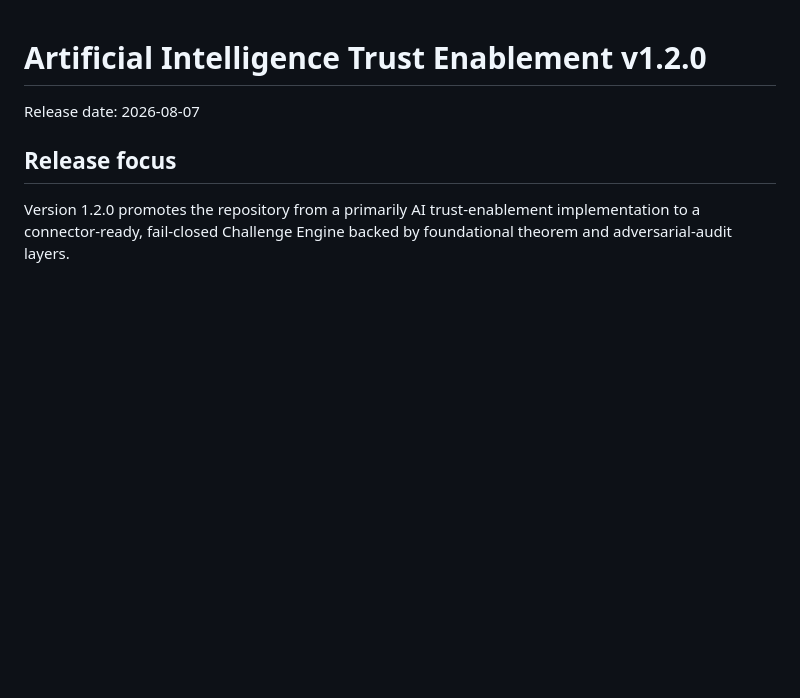
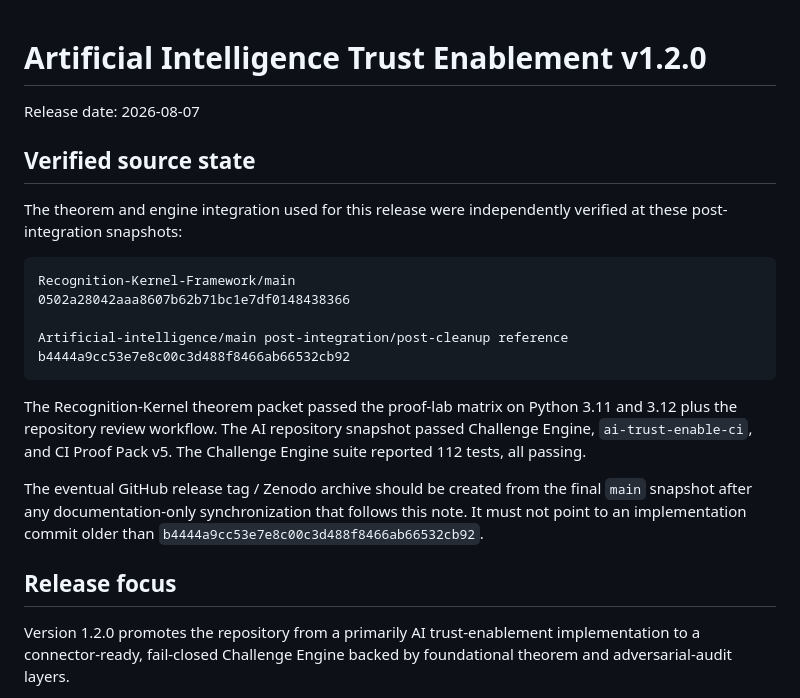
Before and after one commit to Parveen117/Artificial-intelligence, a Markdown page: RELEASE_NOTES_v1.2.0.md, the part around the change. Rendered like a GitHub page; blank space fills up the shorter version.

Commit message:
Synchronize Theorem 46 release metadata
Update seam-quotient audit and release/Zenodo metadata to the verified post-Theorem-46 state. No engine decision code changes.

````diff
--- a/RELEASE_NOTES_v1.2.0.md
+++ b/RELEASE_NOTES_v1.2.0.md
@@ -1,6 +1,22 @@
 # Artificial Intelligence Trust Enablement v1.2.0
 
 Release date: 2026-08-07
+
+## Verified source state
+
+The theorem and engine integration used for this release were independently verified at these post-integration snapshots:
+
+```text
+Recognition-Kernel-Framework/main
+0502a28042aaa8607b62b71bc1e7df0148438366
+
+Artificial-intelligence/main post-integration/post-cleanup reference
+b4444a9cc53e7e8c00c3d488f8466ab66532cb92
+```
+
+The Recognition-Kernel theorem packet passed the proof-lab matrix on Python 3.11 and 3.12 plus the repository review workflow. The AI repository snapshot passed Challenge Engine, `ai-trust-enable-ci`, and CI Proof Pack v5. The Challenge Engine suite reported 112 tests, all passing.
+
+The eventual GitHub release tag / Zenodo archive should be created from the final `main` snapshot after any documentation-only synchronization that follows this note. It must not point to an implementation commit older than `b4444a9cc53e7e8c00c3d488f8466ab66532cb92`.
 
 ## Release focus
 
````
Also changed, not shown: ZENODO_RELEASE_METADATA_v1.2.0.md (+18 -0 lines), challenge_engine/SEAM_QUOTIENT_AUDIT.md (+30 -3 lines).
